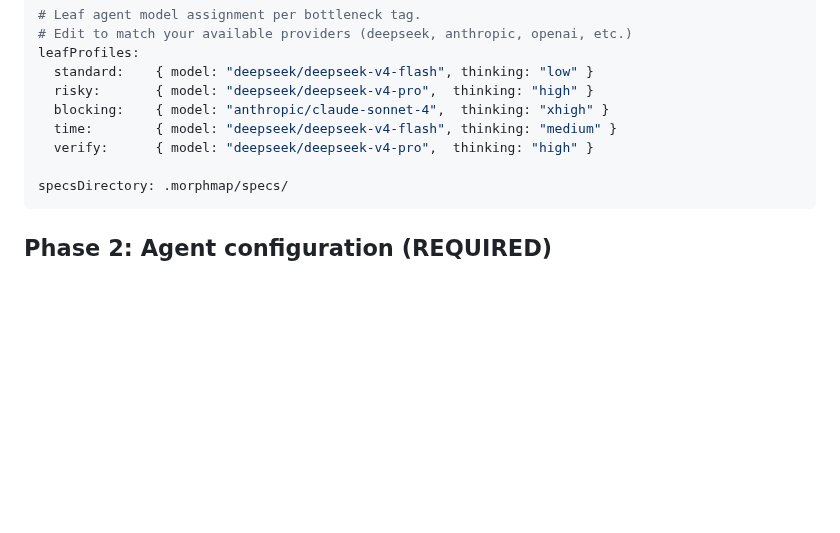
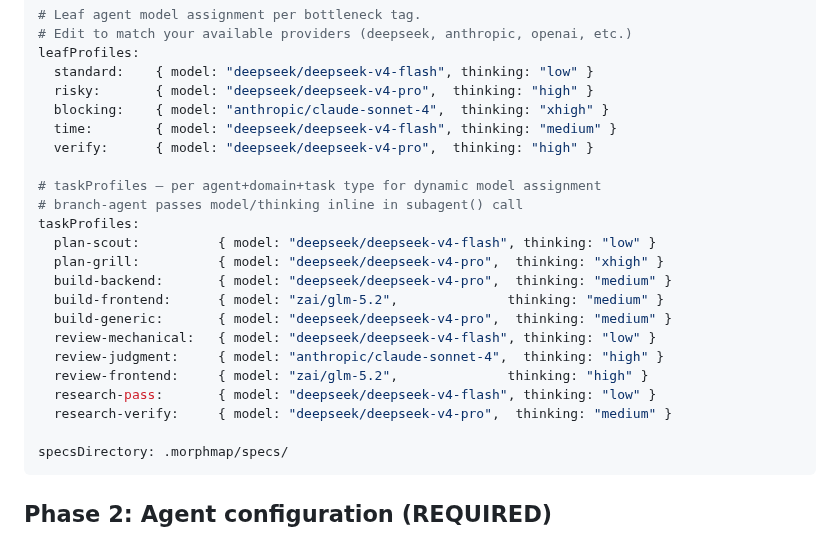
Before and after one commit to yagaltd/morphmap, a Markdown page: skills/init/SKILL.md, the part around the change. Rendered like a GitHub page; blank space fills up the shorter version.

Commit message:
feat: taskProfiles — dynamic model assignment per agent+domain+task
Two profile types in .morphmap/config:
  leafProfiles — model/thinking for leaf-worker (by bottleneck tag)
  taskProfiles — model/thinking for scout/researcher/reviewer (by task+domain)

Branch-agent passes model/thinking inline in subagent() call.
One agent file per role. Infinite model combinations per run.
No new agent files needed. No runtime code.

Examples:
  build-backend: deepseek pro/medium
  build-frontend: glm5.2/medium
  review-mechanical: flash/low
  review-judgment: sonnet/high
  review-frontend: glm5.2/high

````diff
--- a/skills/init/SKILL.md
+++ b/skills/init/SKILL.md
@@ -37,6 +37,20 @@ leafProfiles:
   blocking:    { model: "anthropic/claude-sonnet-4",  thinking: "xhigh" }
   time:        { model: "deepseek/deepseek-v4-flash", thinking: "medium" }
   verify:      { model: "deepseek/deepseek-v4-pro",  thinking: "high" }
+
+# taskProfiles — per agent+domain+task type for dynamic model assignment
+# branch-agent passes model/thinking inline in subagent() call
+taskProfiles:
+  plan-scout:          { model: "deepseek/deepseek-v4-flash", thinking: "low" }
+  plan-grill:          { model: "deepseek/deepseek-v4-pro",  thinking: "xhigh" }
+  build-backend:       { model: "deepseek/deepseek-v4-pro",  thinking: "medium" }
+  build-frontend:      { model: "zai/glm-5.2",              thinking: "medium" }
+  build-generic:       { model: "deepseek/deepseek-v4-pro",  thinking: "medium" }
+  review-mechanical:   { model: "deepseek/deepseek-v4-flash", thinking: "low" }
+  review-judgment:     { model: "anthropic/claude-sonnet-4",  thinking: "high" }
+  review-frontend:     { model: "zai/glm-5.2",              thinking: "high" }
+  research-pass:       { model: "deepseek/deepseek-v4-flash", thinking: "low" }
+  research-verify:     { model: "deepseek/deepseek-v4-pro",  thinking: "medium" }
 
 specsDirectory: .morphmap/specs/
 ```
````
